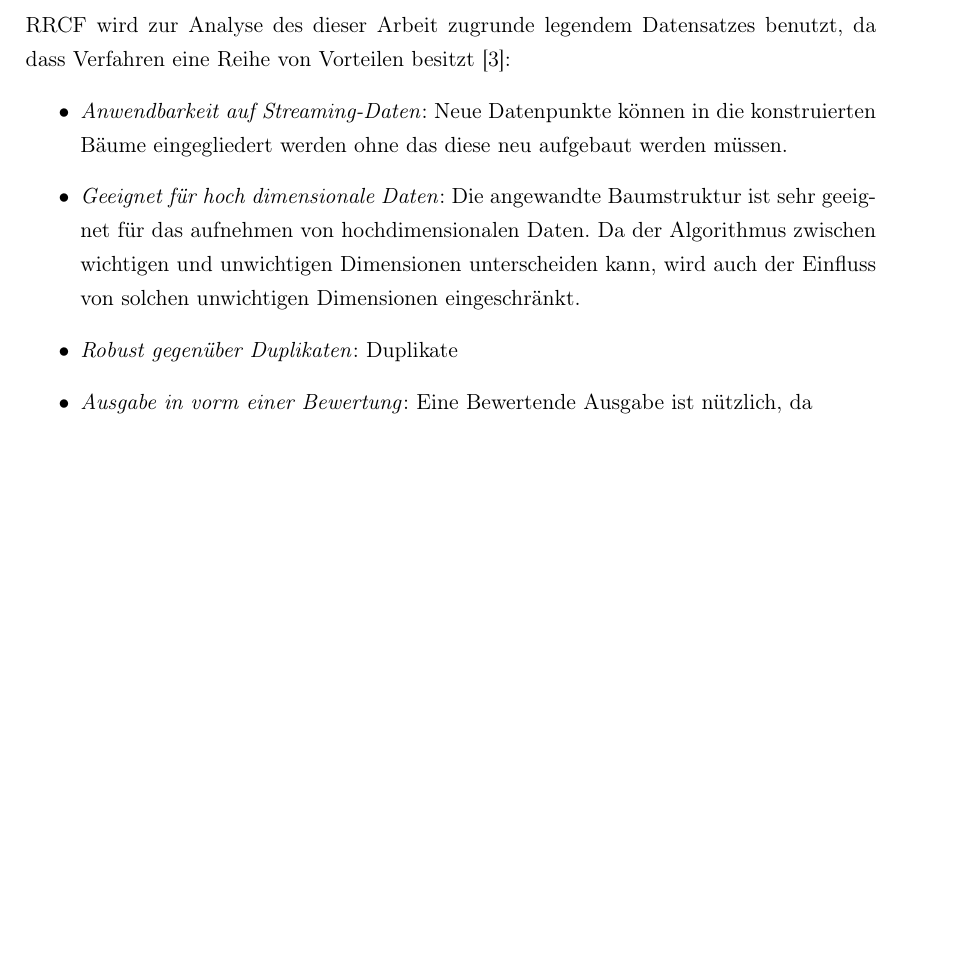
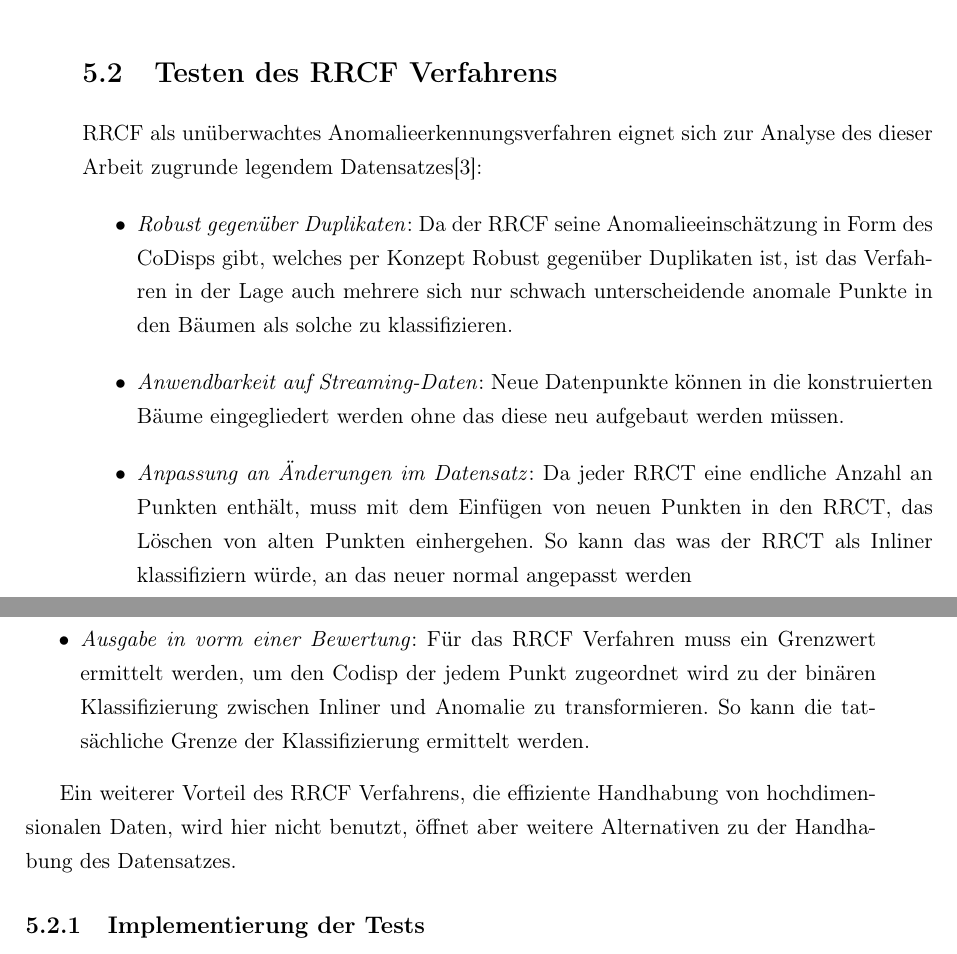
Before and after one commit to JoelHaubold/NZMAnomalyDetection, a LaTeX book (papers/BA-Ausarbeitung/main.tex, which reads papers/BA-Ausarbeitung/kapitel/tests.tex): part of page 30 of 42 before the commit and two parts of pages 31 and 32 of 44 after it, the two joined at a grey line, cut at the place of the change, the shorter picture padded with empty space. Compiled offline with pdfLaTeX.

Commit message:
Worked on thesis

```diff
--- a/papers/BA-Ausarbeitung/kapitel/tests.tex
+++ b/papers/BA-Ausarbeitung/kapitel/tests.tex
@@ -21,15 +42,17 @@ Eilnzelne Punkte des PPC-Datensatzes wurden in der Nachbearbeitung zu bis zu 6 A
+\item Aufgrund der numerischen Klassifizierungskriterien der Anomalien, also dem Fehlen einer klaren Abgrenzung zwischen Inlinern und Anomalien, muss das Verfahren in der Lage sein die Grenze zwischen diesen zu approximieren. Im Falle eines unüberwachten Verfahrens ohne das es sich diesen anlernen kann.
 \end{enumerate}
 
-Während die Zeitreihen jeder Messtation ähnliche Verhaltensweisen aufweist, treten die vorhandenen Anomalien in jeweils unterschiedlciher Stärke und Frequenz auf.
+\section{Testen des RRCF Verfahrens}
 
+RRCF als unüberwachtes Anomalieerkennungsverfahren eignet sich zur Analyse des dieser Arbeit zugrunde legendem Datensatzes\cite{bartos2019rrcfImpl}:
+\begin{itemize}
+\item \textit{Robust gegenüber Duplikaten}: Da der RRCF seine Anomalieeinschätzung in Form des CoDisps gibt, welches per Konzept Robust gegenüber Duplikaten ist, ist das Verfahren in der Lage auch mehrere sich nur schwach unterscheidende anomale Punkte in den  Bäumen als solche zu klassifizieren.
+\item \textit{Anwendbarkeit auf Streaming-Daten}: Neue Datenpunkte können in die konstruierten Bäume eingegliedert werden ohne das diese neu aufgebaut werden müssen.
+\item \textit{Anpassung an Änderungen im Datensatz}: Da jeder RRCT eine endliche Anzahl an Punkten enthält, muss mit dem Einfügen von neuen Punkten in den RRCT, das Löschen von alten Punkten einhergehen. So kann das was der RRCT als Inliner klassifiziern würde, an das neuer normal angepasst werden
+%\item \textit{Geeignet für hoch-dimensionale Daten}: Die angewandte Baumstruktur ist sehr geeignet für das aufnehmen von hochdimensionalen Daten. Da der Algorithmus zwischen wichtigen und unwichtigen Dimensionen unterscheiden kann, wird auch der Einfluss von solchen unwichtigen Dimensionen eingeschränkt.
+\item \textit{Ausgabe in vorm einer Bewertung}: Für das RRCF Verfahren muss ein Grenzwert ermittelt werden, um den Codisp der jedem Punkt zugeordnet wird zu der binären Klassifizierung zwischen Inliner und Anomalie zu transformieren. So kann die tatsächliche Grenze der Klassifizierung ermittelt werden.
+\end{itemize}
 
+Ein weiterer Vorteil des RRCF Verfahrens, die effiziente Handhabung von hochdimensionalen Daten, wird hier nicht benutzt, öffnet aber weitere Alternativen zu der Handhabung des Datensatzes.
 
-\section{Vorteile von RRCF} % Einleitung zu Bedarf des Datensatzes hier vor, oder ans Ende des Kapitels packen, oder in das nächste Kapitel so das dies ein reines Theorykapitel wird, oder Datensatz unabhängig beschreiben
-
-RRCF wird zur Analyse des dieser Arbeit zugrunde legendem Datensatzes benutzt, da dass Verfahren eine Reihe von Vorteilen besitzt \cite{bartos2019rrcfImpl}:
-\begin{itemize}
-\item \textit{Anwendbarkeit auf Streaming-Daten}: Neue Datenpunkte können in die konstruierten Bäume eingegliedert werden ohne das diese neu aufgebaut werden müssen.
-\item \textit{Geeignet für hoch dimensionale Daten}: Die angewandte Baumstruktur ist sehr geeignet für das aufnehmen von hochdimensionalen Daten. Da der Algorithmus zwischen wichtigen und unwichtigen Dimensionen unterscheiden kann, wird auch der Einfluss von solchen unwichtigen Dimensionen eingeschränkt.
-\item \textit{Robust gegenüber Duplikaten}: Duplikate
-\item \textit{Ausgabe in vorm einer Bewertung}: Eine Bewertende Ausgabe ist nützlich, da
-\end{itemize}
+\subsection{Implementierung der Tests}
```
Also changed, not shown: papers/BA-Ausarbeitung/main.pdf, papers/BA-Ausarbeitung/kapitel/tests.tex (39 more changed lines), 8 other files.
